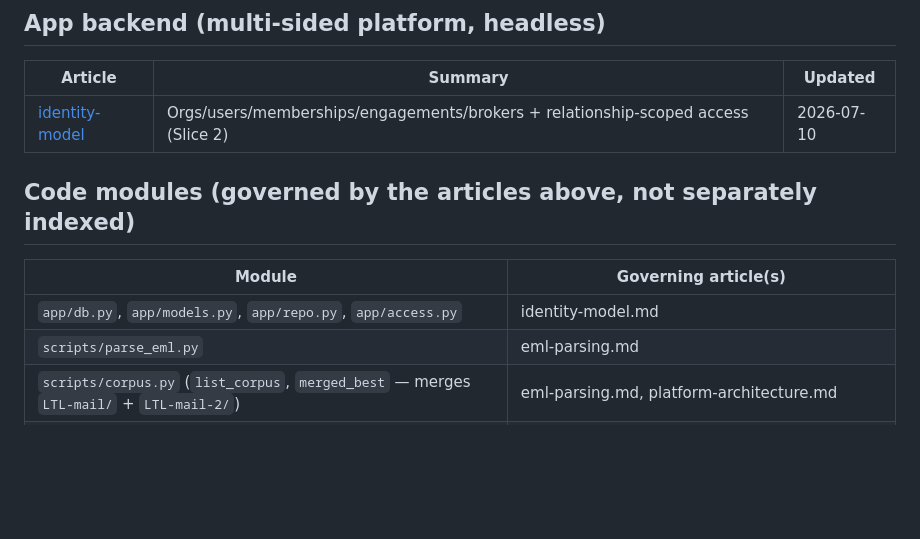
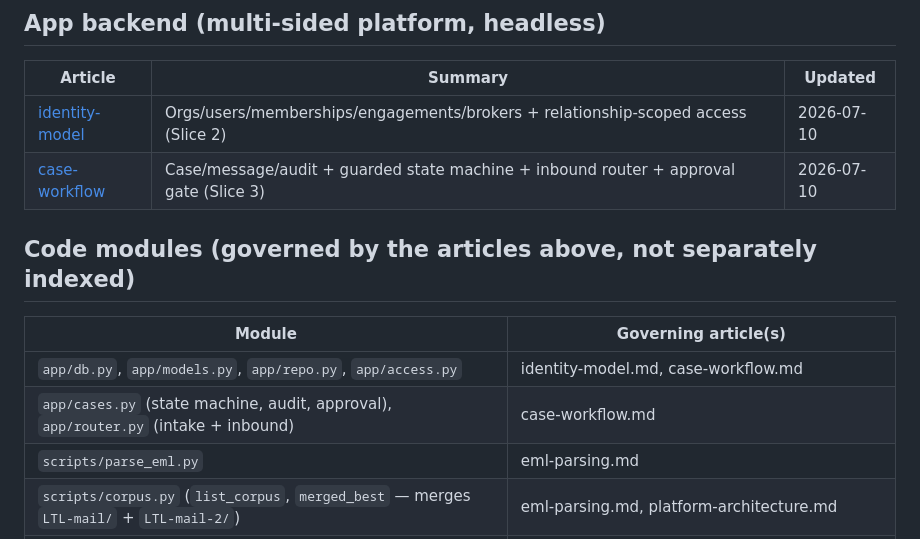
Before and after one commit to gelileo/Freightly, a Markdown page: knowledge/index.md, the part around the change. Rendered like a GitHub page; blank space fills up the shorter version.

```diff
--- a/knowledge/index.md
+++ b/knowledge/index.md
@@ -31,12 +31,14 @@ Grouped by subject area. Each article is a standalone reference. Connections at
 | Article | Summary | Updated |
 | --- | --- | --- |
 | [identity-model](concepts/app/identity-model.md) | Orgs/users/memberships/engagements/brokers + relationship-scoped access (Slice 2) | 2026-07-10 |
+| [case-workflow](concepts/app/case-workflow.md) | Case/message/audit + guarded state machine + inbound router + approval gate (Slice 3) | 2026-07-10 |
 
 ## Code modules (governed by the articles above, not separately indexed)
 
 | Module | Governing article(s) |
 | --- | --- |
-| `app/db.py`, `app/models.py`, `app/repo.py`, `app/access.py` | identity-model.md |
+| `app/db.py`, `app/models.py`, `app/repo.py`, `app/access.py` | identity-model.md, case-workflow.md |
+| `app/cases.py` (state machine, audit, approval), `app/router.py` (intake + inbound) | case-workflow.md |
 | `scripts/parse_eml.py` | eml-parsing.md |
 | `scripts/corpus.py` (`list_corpus`, `merged_best` — merges `LTL-mail/` + `LTL-mail-2/`) | eml-parsing.md, platform-architecture.md |
 | `scripts/corpus_report.py` (`classify_issue`, `corpus_report`) | issue-taxonomy.md |
```
Also changed, not shown: knowledge/log.md (+14 -0 lines), 1 other file.
